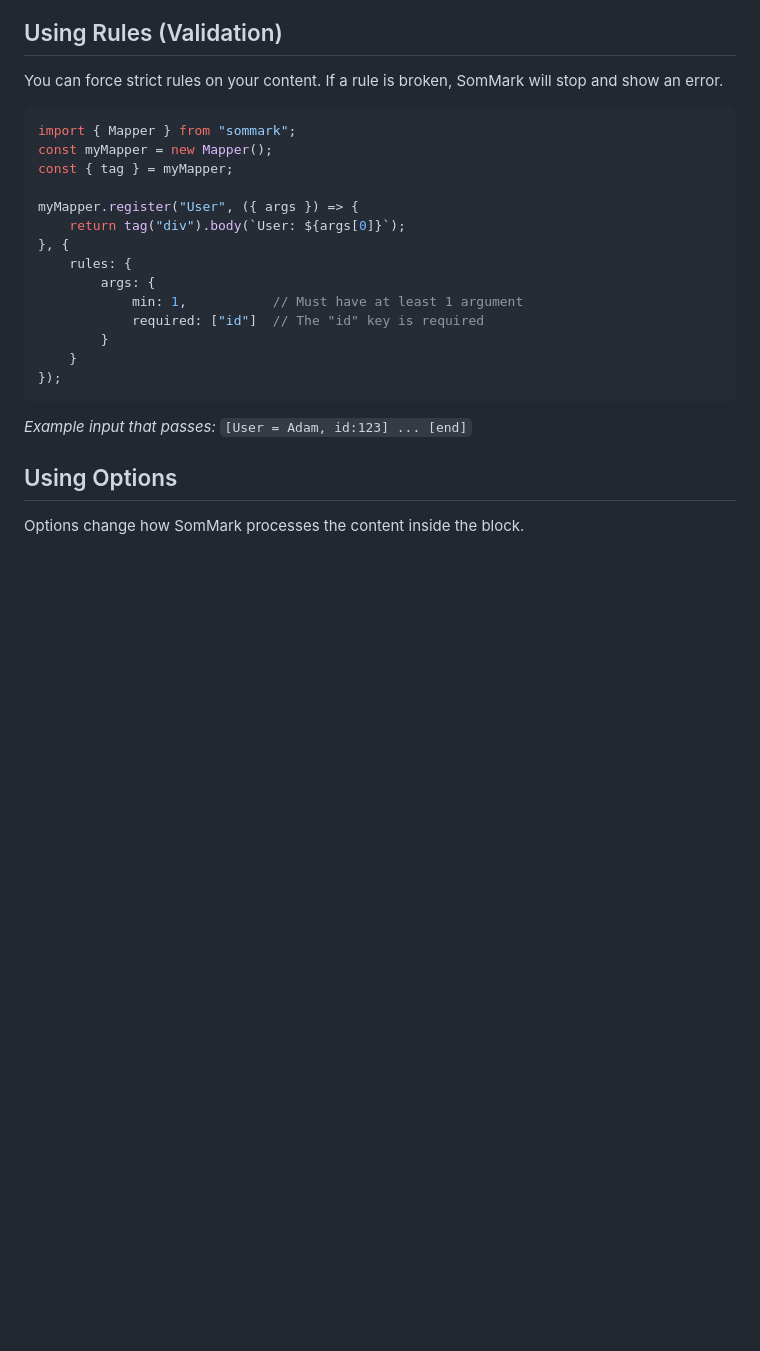
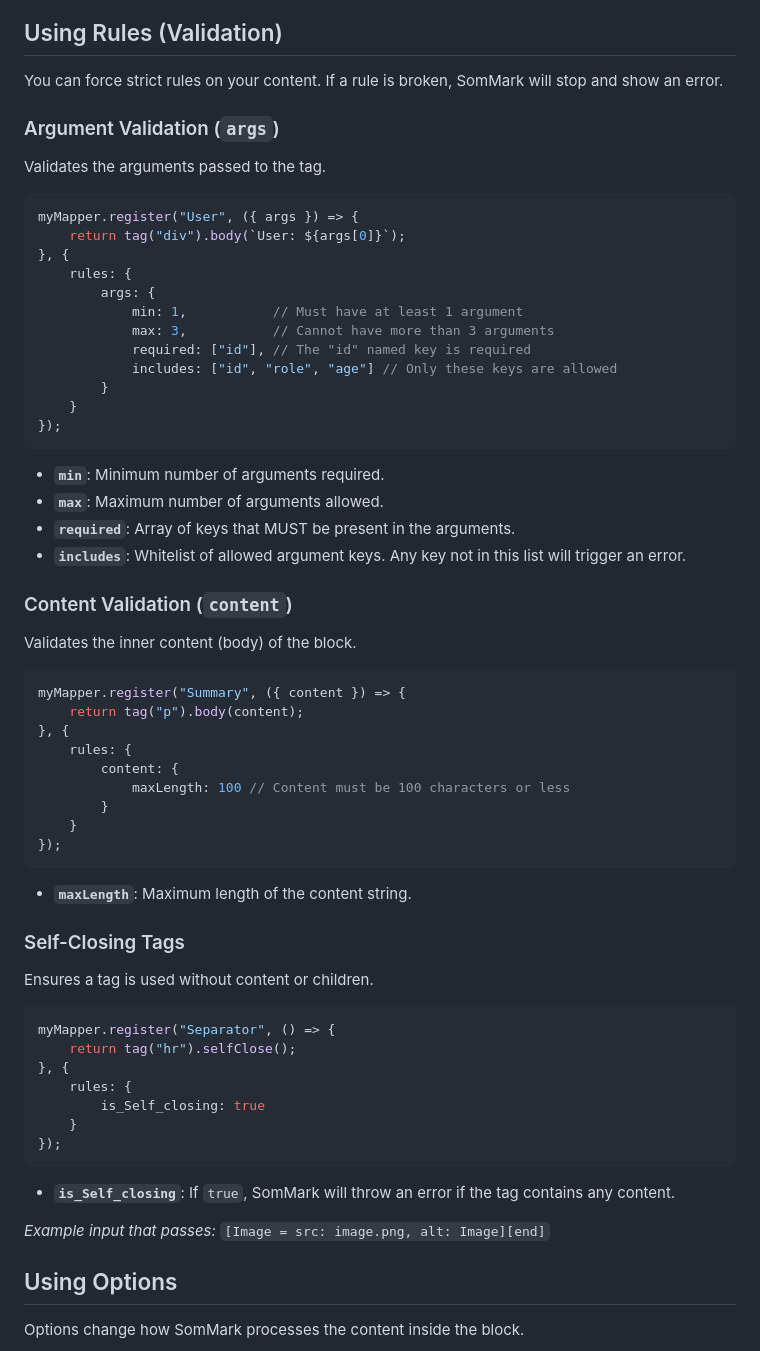
Before and after one commit to Adam-Elmi/SomMark, a Markdown page: README.md, the part around one of its changes. Drawn GitHub-style; blank space fills up the shorter version.

````diff
--- a/README.md
+++ b/README.md
@@ -254,23 +284,65 @@ export default myMapper;
 
 You can force strict rules on your content. If a rule is broken, SomMark will stop and show an error.
 
+### Argument Validation (`args`)
+
+Validates the arguments passed to the tag.
+
 ```javascript
-import { Mapper } from "sommark";
-const myMapper = new Mapper();
-const { tag } = myMapper;
-
 myMapper.register("User", ({ args }) => {
     return tag("div").body(`User: ${args[0]}`);
 }, {
     rules: {
         args: {
             min: 1,           // Must have at least 1 argument
-            required: ["id"]  // The "id" key is required
+            max: 3,           // Cannot have more than 3 arguments
+            required: ["id"], // The "id" named key is required
+            includes: ["id", "role", "age"] // Only these keys are allowed
         }
     }
 });
 ```
-*Example input that passes:* `[User = Adam, id:123] ... [end]`
+
+- **`min`**: Minimum number of arguments required.
+- **`max`**: Maximum number of arguments allowed.
+- **`required`**: Array of keys that MUST be present in the arguments.
+- **`includes`**: Whitelist of allowed argument keys. Any key not in this list will trigger an error.
+
+### Content Validation (`content`)
+
+Validates the inner content (body) of the block.
+
+```javascript
+myMapper.register("Summary", ({ content }) => {
+    return tag("p").body(content);
+}, {
+    rules: {
+        content: {
+            maxLength: 100 // Content must be 100 characters or less
+        }
+    }
+});
+```
+
+- **`maxLength`**: Maximum length of the content string.
+
+### Self-Closing Tags
+
+Ensures a tag is used without content or children.
+
+```javascript
+myMapper.register("Separator", () => {
+    return tag("hr").selfClose();
+}, {
+    rules: {
+        is_Self_closing: true
+    }
+});
+```
+
+- **`is_Self_closing`**: If `true`, SomMark will throw an error if the tag contains any content.
+
+*Example input that passes:* `[Image = src: image.png, alt: Image][end]`
 
 ## Using Options
 
````
Also changed, not shown: other parts of README.md (+31 -0 lines).
